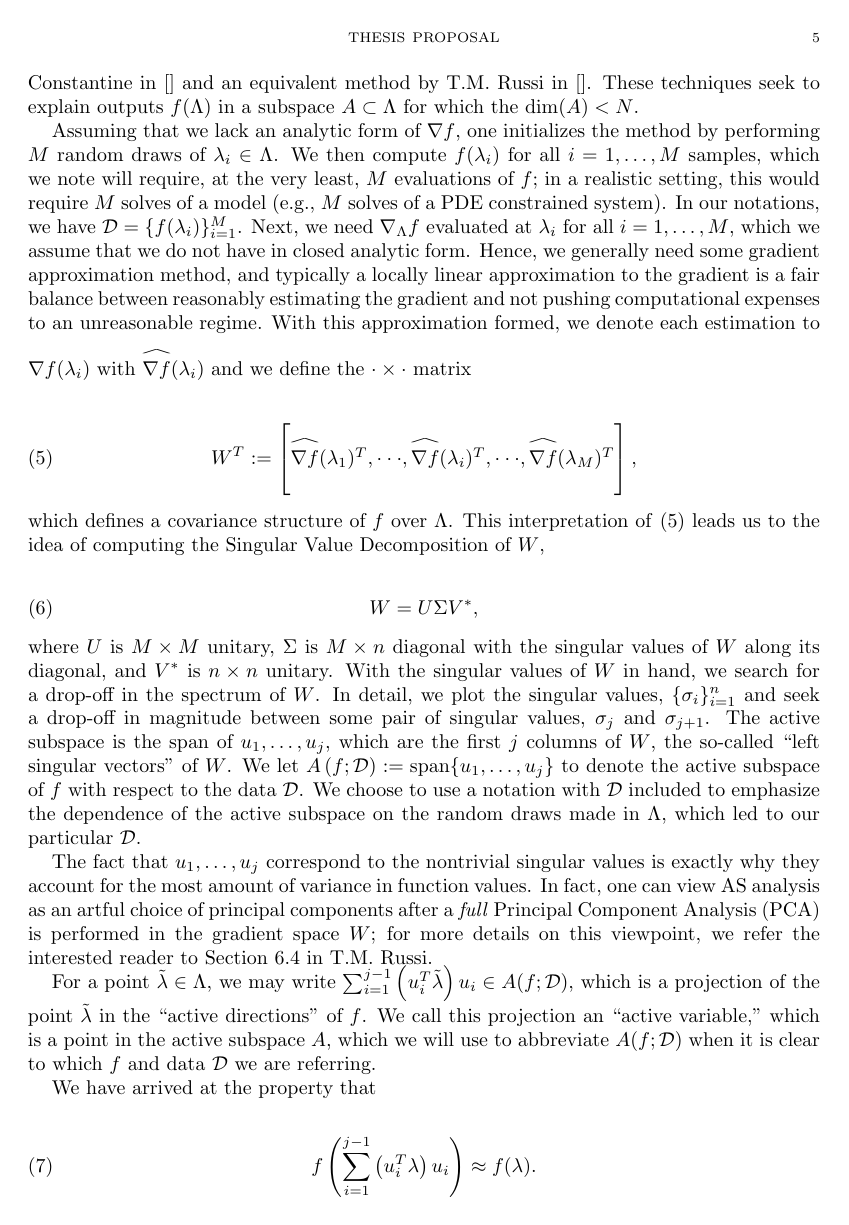
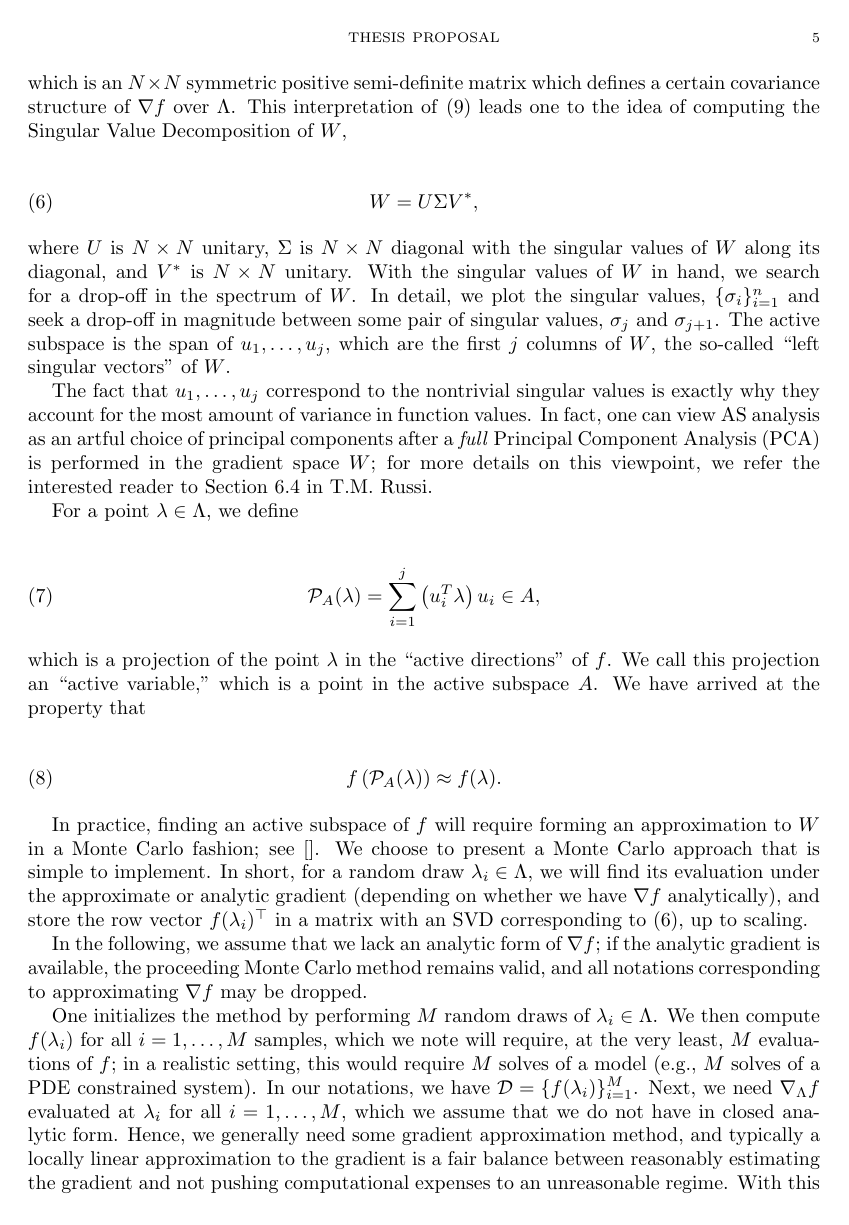
Before and after one commit to mathematicalmichael/personalresearch, a LaTeX thesis (Thesis Proposal/jrh_proposal.tex): page 5 of 6. Compiled offline with pdfLaTeX.

Commit message:
AS close to finished

```diff
--- a/Thesis Proposal/jrh_proposal.tex
+++ b/Thesis Proposal/jrh_proposal.tex
@@ -161,0 +177,29 @@ So far, we have presented a deregularization term in \eqref{eq:3} which will hol
+\noindent which is an $N\times N$ symmetric positive semi-definite matrix which defines a certain covariance structure of $\nabla f$ over $\Lambda$. This interpretation of \eqref{eq:5} leads one to the idea of computing the Singular Value Decomposition of $W$,
+
+\begin{equation} \label{eq:6}
+W=U\Sigma V^*,
+\end{equation}
+
+\noindent where $U$ is $N \times N$ unitary, $\Sigma$ is $N \times N$ diagonal with the singular values of $W$ along its diagonal, and $V^*$ is $N \times N$ unitary. With the singular values of $W$ in hand, we search for a drop-off in the spectrum of $W$. In detail, we plot the singular values, $\{\sigma_i\}_{i=1}^n$ and seek a drop-off in magnitude between some pair of singular values, $\sigma_{j}$ and $\sigma_{j+1}$. The active subspace is the span of $u_1,\ldots,u_{j}$, which are the first $j$ columns of $W$, the so-called ``left singular vectors" of $W$.
+
+The fact that $u_1,\ldots,u_{j}$ correspond to the nontrivial singular values is exactly why they account for the most amount of variance in function values. In fact, one can view AS analysis as an artful choice of principal components after a \textit{full} Principal Component Analysis (PCA) is performed in the gradient space $W$; for more details on this viewpoint, we refer the interested reader to Section 6.4 in T.M. Russi.
+
+For a point $\lambda \in \Lambda$, we define
+
+\begin{equation} \label{eq:7}
+  \mathcal{P}_A(\lambda)=\sum_{i=1}^{j}\left( u_i^T \lambda\right)u_i \in A,
+\end{equation}
+
+\noindent which is a projection of the point $\lambda$ in the ``active directions" of $f$. We call this projection an ``active variable," which is a point in the active subspace $A$. We have arrived at the property that
+
+\begin{equation} \label{eq:7}
+f\left(\mathcal{P}_A(\lambda)\right) \approx f(\lambda).
+\end{equation}
+
+In practice, finding an active subspace of $f$ will require forming an approximation to $W$ in a Monte Carlo fashion; see []. We choose to present a Monte Carlo approach that is simple to implement. In short, for a random draw $\lambda_i \in \Lambda$, we will find its evaluation under the approximate or analytic gradient (depending on whether we have $\nabla f$ analytically), and store the row vector $f(\lambda_i)^\top$ in a matrix with an SVD corresponding to \eqref{eq:6}, up to scaling.
+
+In the following, we assume that we lack an analytic form of $\nabla f$; if the analytic gradient is available, the proceeding Monte Carlo method remains valid, and all notations corresponding to approximating $\nabla f$ may be dropped.
+
+One initializes the method by performing $M$ random draws of $\lambda_i \in \Lambda$. We then compute $f(\lambda_i)$ for all $i=1,\ldots,M$ samples, which we note will require, at the very least, $M$ evaluations of $f$; in a realistic setting, this would require $M$ solves of a model (e.g., $M$ solves of a PDE constrained system). In our notations, we have $\mathcal{D}=\{f(\lambda_i)\}_{i=1}^M$. Next, we need $\nabla_\Lambda f$ evaluated at $\lambda_i$ for all $i=1,\ldots,M$, which we assume that we do not have in closed analytic form. Hence, we generally need some gradient approximation method, and typically a locally linear approximation to the gradient is a fair balance between reasonably estimating the gradient and not pushing computational expenses to an unreasonable regime. With this approximation formed, we denote each estimation to $\nabla f(\lambda_i)$ with $\reallywidehat{\nabla f}(\lambda_i)$ and we define the $N \times M$ matrix
+
+\begin{equation} \label{eq:5}
@@ -168,34 +227,8 @@ We consider derivative-free optimization (DFO) algorithms suited for additive an
 
 
 
-\subsection{Dimension Reduction}
-
-In our setting, it may be advantageous to perform dimension reduction on $f$. In particular, we shall consider Active Subspace methods described by Paul Constantine in [] and an equivalent method by T.M. Russi in []. These techniques seek to explain outputs $f(\Lambda)$ in a subspace $A \subset \Lambda$ for which the $\dim (A) <N$.
-
-Assuming that we lack an analytic form of $\nabla f$, one initializes the method by performing $M$ random draws of $\lambda_i \in \Lambda$. We then compute $f(\lambda_i)$ for all $i=1,\ldots,M$ samples, which we note will require, at the very least, $M$ evaluations of $f$; in a realistic setting, this would require $M$ solves of a model (e.g., $M$ solves of a PDE constrained system). In our notations, we have $\mathcal{D}=\{f(\lambda_i)\}_{i=1}^M$. Next, we need $\nabla_\Lambda f$ evaluated at $\lambda_i$ for all $i=1,\ldots,M$, which we assume that we do not have in closed analytic form. Hence, we generally need some gradient approximation method, and typically a locally linear approximation to the gradient is a fair balance between reasonably estimating the gradient and not pushing computational expenses to an unreasonable regime. With this approximation formed, we denote each estimation to $\nabla f(\lambda_i)$ with $\reallywidehat{\nabla f}(\lambda_i)$ and we define the $\cdot \times \cdot$ matrix
-\begin{equation} \label{eq:5}
-W^T:=\begin{bmatrix}
-\reallywidehat{\nabla f}(\lambda_1)^T,
-\cdot \cdot \cdot,
-\reallywidehat{\nabla f}(\lambda_i)^T,
-\cdot \cdot \cdot ,
-\reallywidehat{\nabla f}(\lambda_M)^T\\
-\end{bmatrix},
-\end{equation} which defines a covariance structure of $f$ over $\Lambda$. This interpretation of \eqref{eq:5} leads us to the idea of computing the Singular Value Decomposition of $W$,
-
-\begin{equation} \label{eq:6}
-W=U\Sigma V^*,
-\end{equation} where $U$ is $M \times M$ unitary, $\Sigma$ is $M \times n$ diagonal with the singular values of $W$ along its diagonal, and $V^*$ is $n \times n$ unitary. With the singular values of $W$ in hand, we search for a drop-off in the spectrum of $W$. In detail, we plot the singular values, $\{\sigma_i\}_{i=1}^n$ and seek a drop-off in magnitude between some pair of singular values, $\sigma_{j}$ and $\sigma_{j+1}$. The active subspace is the span of $u_1,\ldots,u_{j}$, which are the first $j$ columns of $W$, the so-called ``left singular vectors" of $W$. We let $A\left(f;\mathcal{D}\right):=\text{span}\{u_1,\ldots,u_{j}\}$ to denote the active subspace of $f$ with respect to the data $\mathcal{D}$. We choose to use a notation with $\mathcal{D}$ included to emphasize the dependence of the active subspace on the random draws made in $\Lambda$, which led to our particular $\mathcal{D}$.
-
-The fact that $u_1,\ldots,u_{j}$ correspond to the nontrivial singular values is exactly why they account for the most amount of variance in function values. In fact, one can view AS analysis as an artful choice of principal components after a \textit{full} Principal Component Analysis (PCA) is performed in the gradient space $W$; for more details on this viewpoint, we refer the interested reader to Section 6.4 in T.M. Russi.
-
-For a point $\Tilde{\lambda} \in \Lambda$, we may write $ \sum_{i=1}^{j-1}\left( u_i^T \Tilde{\lambda}\right)u_i \in A(f;\mathcal{D})$, which is a projection of the point $\Tilde{\lambda}$ in the ``active directions" of $f$. We call this projection an ``active variable," which is a point in the active subspace $A$, which we will use to abbreviate $A(f;\mathcal{D})$ when it is clear to which $f$ and data $\mathcal{D}$ we are referring.
 
 
 
-We have arrived at the property that
 
-\begin{equation} \label{eq:7}
-f\left(\sum_{i=1}^{j-1} \left(u_i^T \lambda\right) u_i\right) \approx f(\lambda).
-\end{equation}
 
@@ -203,6 +235,13 @@ In practice, we can check the extent to which the active subspace accounts for f
 
 \subsection{Application: Magnetic Equilibria in Tokamaks}
 \todo{Varis: I'll write this, covering Grad-Shafonov Equations, and why these MHD equilibria are important to kinetic simulations.}
+
+
+
+
+
+
+
 
 
 
```
Also changed, not shown: Thesis Proposal/jrh_proposal.pdf, Thesis Proposal/jrh_proposal.tex (31 more changed lines), 4 other files.
